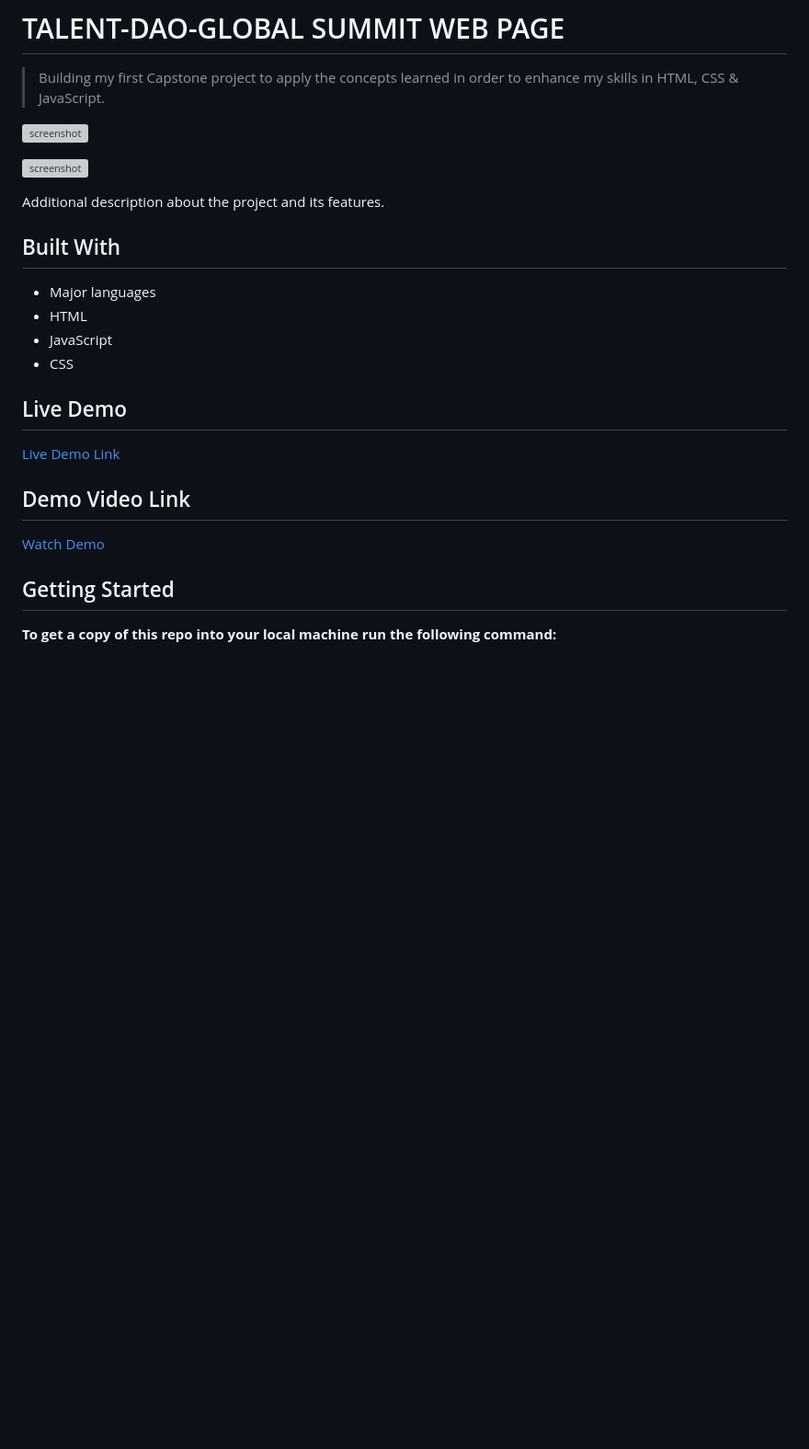
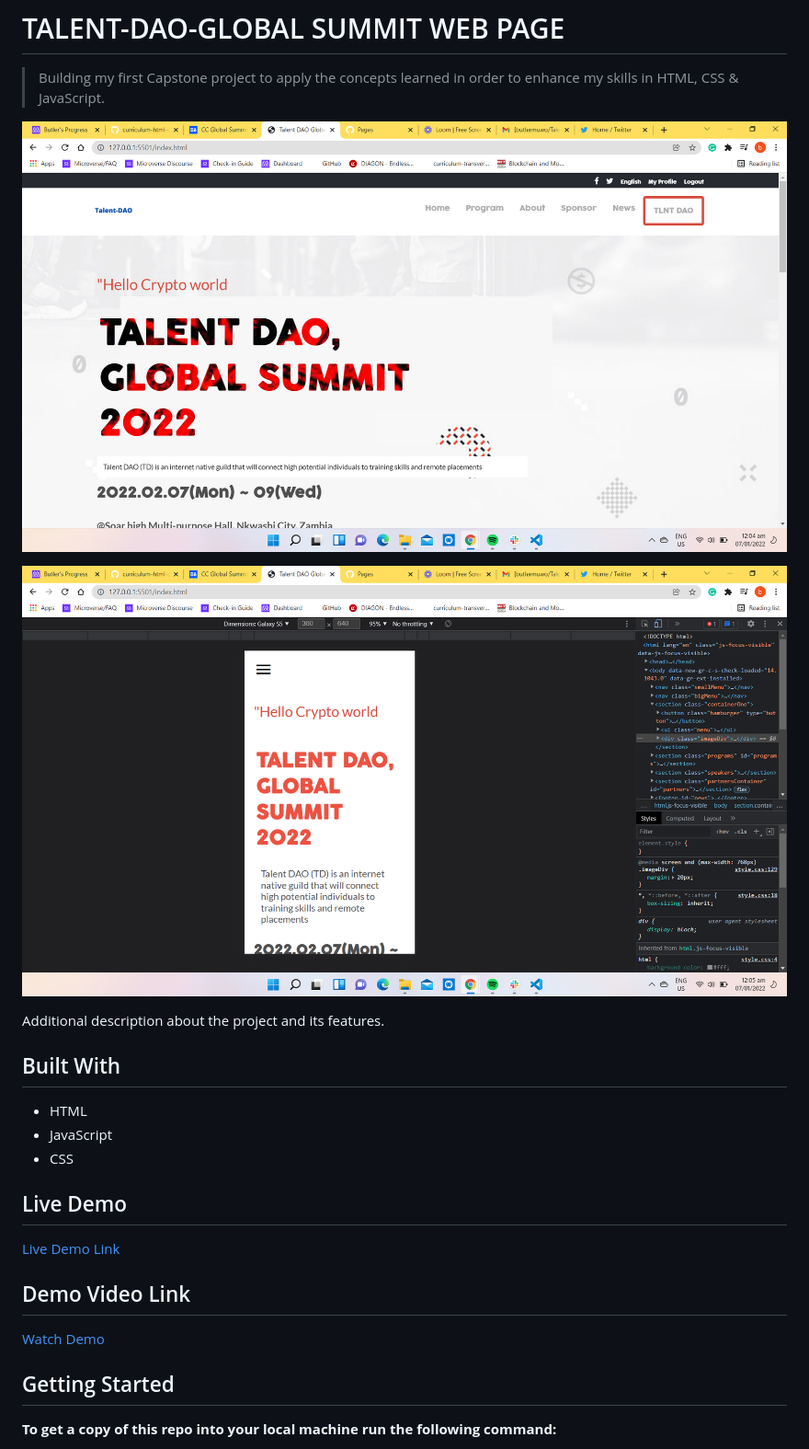
Before and after one commit to butlermuwo/TalentDAO, a Markdown page: README.md, the part around the change printed below. Shown: that part at 92% size. GitHub-like rendering; pictures changed too: images/Screenshotdesktop.png (added), images/Screenshotphone.png (added); blank space fills up the shorter version; grey boxes are pictures that could not be loaded.

```diff
--- a/README.md
+++ b/README.md
@@ -5,15 +5,14 @@
 
 > Building my first Capstone project to apply the concepts learned in order to enhance my skills in HTML, CSS & JavaScript.
 
-![screenshot](./assets/img/Screenshot-desktop.png)
+![screenshot](./images/Screenshotdesktop.png)
 
-![screenshot](./assets/img/Screenshot-mobile.png)
+![screenshot](./images/Screenshotphone.png)
 
 Additional description about the project and its features.
 
 ## Built With
 
-- Major languages
 - HTML
 - JavaScript
 - CSS
```
Also changed, not shown: other parts of README.md (+2 -2 lines).
